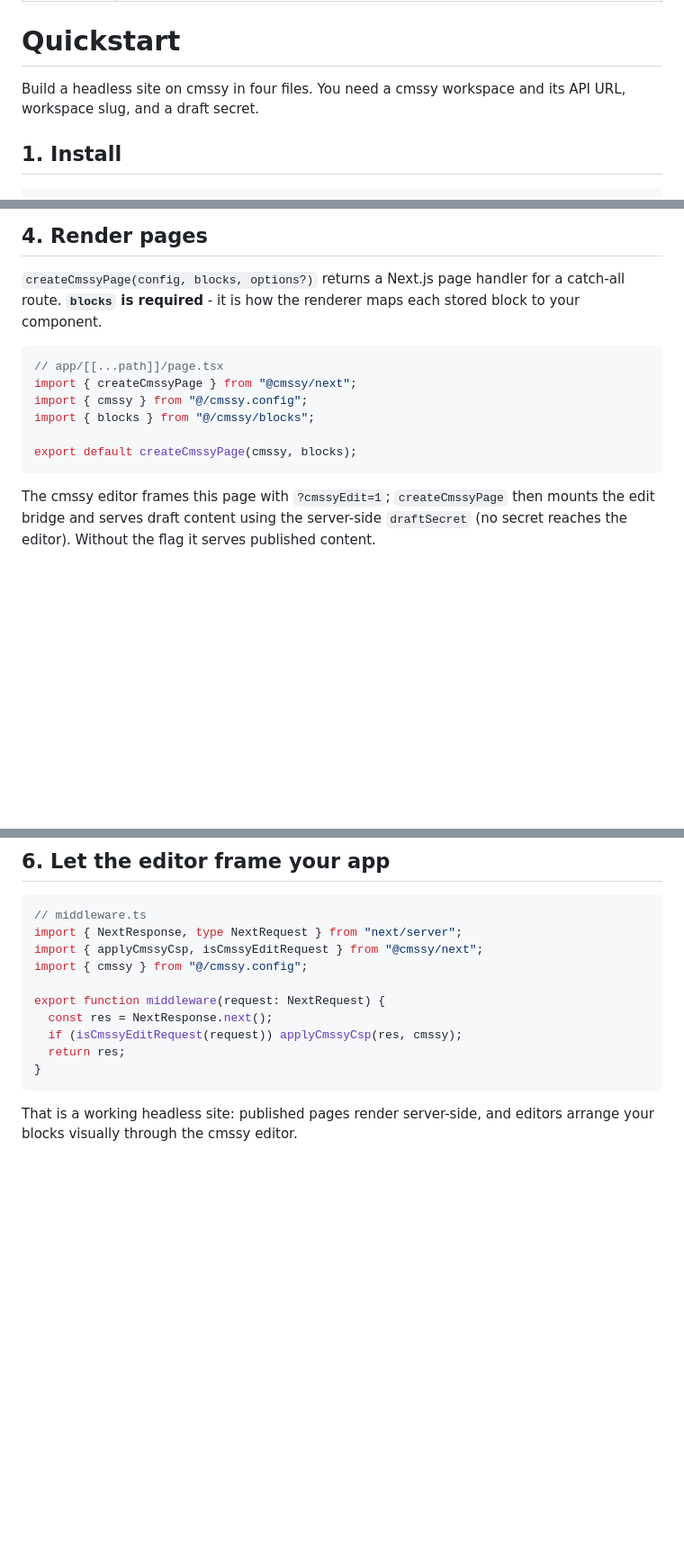
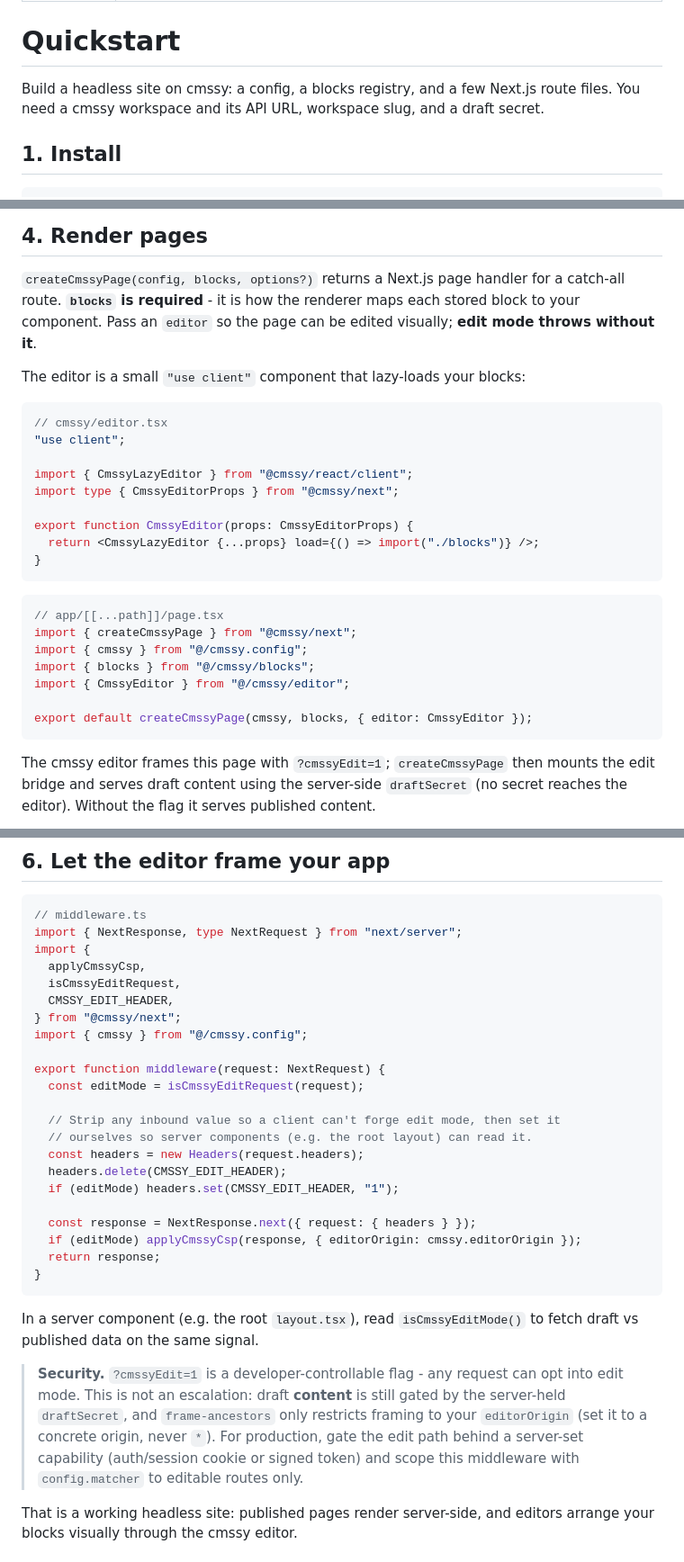
Before and after one commit to cmssy-io/cmssy-sdk, a Markdown page: docs/getting-started/quickstart.md, 3 parts joined by grey strips. Shown at 90% size. Drawn GitHub-style; blank space fills up the shorter version.

Commit message:
docs: address Copilot review on quickstart + authoring (CMS-771/772) (#65)
- quickstart: pass options.editor (edit mode throws without it) + show the
  editor module; harden middleware to README pattern (strip+set x-cmssy-edit,
  isCmssyEditMode); add production edit-mode security note; drop file count
- authoring: jest-dom-free test assertions; mark cmssy CLI test runner as TODO

All claims verified against the SDK source.

````diff
--- a/docs/getting-started/quickstart.md
+++ b/docs/getting-started/quickstart.md
@@ -5,8 +5,9 @@ description: Build a working headless cmssy site in a Next.js app - config, the
 
 # Quickstart
 
-Build a headless site on cmssy in four files. You need a cmssy workspace and its
-API URL, workspace slug, and a draft secret.
+Build a headless site on cmssy: a config, a blocks registry, and a few Next.js
+route files. You need a cmssy workspace and its API URL, workspace slug, and a
+draft secret.
 
 ## 1. Install
 
@@ -53,15 +54,31 @@ export const blocks = [heroBlock];
 
 `createCmssyPage(config, blocks, options?)` returns a Next.js page handler for a
 catch-all route. **`blocks` is required** - it is how the renderer maps each
-stored block to your component.
+stored block to your component. Pass an `editor` so the page can be edited
+visually; **edit mode throws without it**.
+
+The editor is a small `"use client"` component that lazy-loads your blocks:
+
+```tsx
+// cmssy/editor.tsx
+"use client";
+
+import { CmssyLazyEditor } from "@cmssy/react/client";
+import type { CmssyEditorProps } from "@cmssy/next";
+
+export function CmssyEditor(props: CmssyEditorProps) {
+  return <CmssyLazyEditor {...props} load={() => import("./blocks")} />;
+}
+```
 
 ```tsx
 // app/[[...path]]/page.tsx
 import { createCmssyPage } from "@cmssy/next";
 import { cmssy } from "@/cmssy.config";
 import { blocks } from "@/cmssy/blocks";
+import { CmssyEditor } from "@/cmssy/editor";
 
-export default createCmssyPage(cmssy, blocks);
+export default createCmssyPage(cmssy, blocks, { editor: CmssyEditor });
 ```
 
 The cmssy editor frames this page with `?cmssyEdit=1`; `createCmssyPage` then
@@ -84,15 +101,38 @@ export const GET = createDraftRoute(cmssy);
 ```ts
 // middleware.ts
 import { NextResponse, type NextRequest } from "next/server";
-import { applyCmssyCsp, isCmssyEditRequest } from "@cmssy/next";
+import {
+  applyCmssyCsp,
+  isCmssyEditRequest,
+  CMSSY_EDIT_HEADER,
+} from "@cmssy/next";
 import { cmssy } from "@/cmssy.config";
 
 export function middleware(request: NextRequest) {
-  const res = NextResponse.next();
-  if (isCmssyEditRequest(request)) applyCmssyCsp(res, cmssy);
-  return res;
+  const editMode = isCmssyEditRequest(request);
+
+  // Strip any inbound value so a client can't forge edit mode, then set it
+  // ourselves so server components (e.g. the root layout) can read it.
+  const headers = new Headers(request.headers);
+  headers.delete(CMSSY_EDIT_HEADER);
+  if (editMode) headers.set(CMSSY_EDIT_HEADER, "1");
+
+  const response = NextResponse.next({ request: { headers } });
+  if (editMode) applyCmssyCsp(response, { editorOrigin: cmssy.editorOrigin });
+  return response;
 }
 ```
+
+In a server component (e.g. the root `layout.tsx`), read `isCmssyEditMode()` to
+fetch draft vs published data on the same signal.
+
+> **Security.** `?cmssyEdit=1` is a developer-controllable flag - any request can
+> opt into edit mode. This is not an escalation: draft **content** is still gated
+> by the server-held `draftSecret`, and `frame-ancestors` only restricts framing
+> to your `editorOrigin` (set it to a concrete origin, never `*`). For
+> production, gate the edit path behind a server-set capability (auth/session
+> cookie or signed token) and scope this middleware with `config.matcher` to
+> editable routes only.
 
 That is a working headless site: published pages render server-side, and editors
 arrange your blocks visually through the cmssy editor.
````
Also changed, not shown: docs/building-blocks/authoring-blocks.md (+7 -2 lines).
